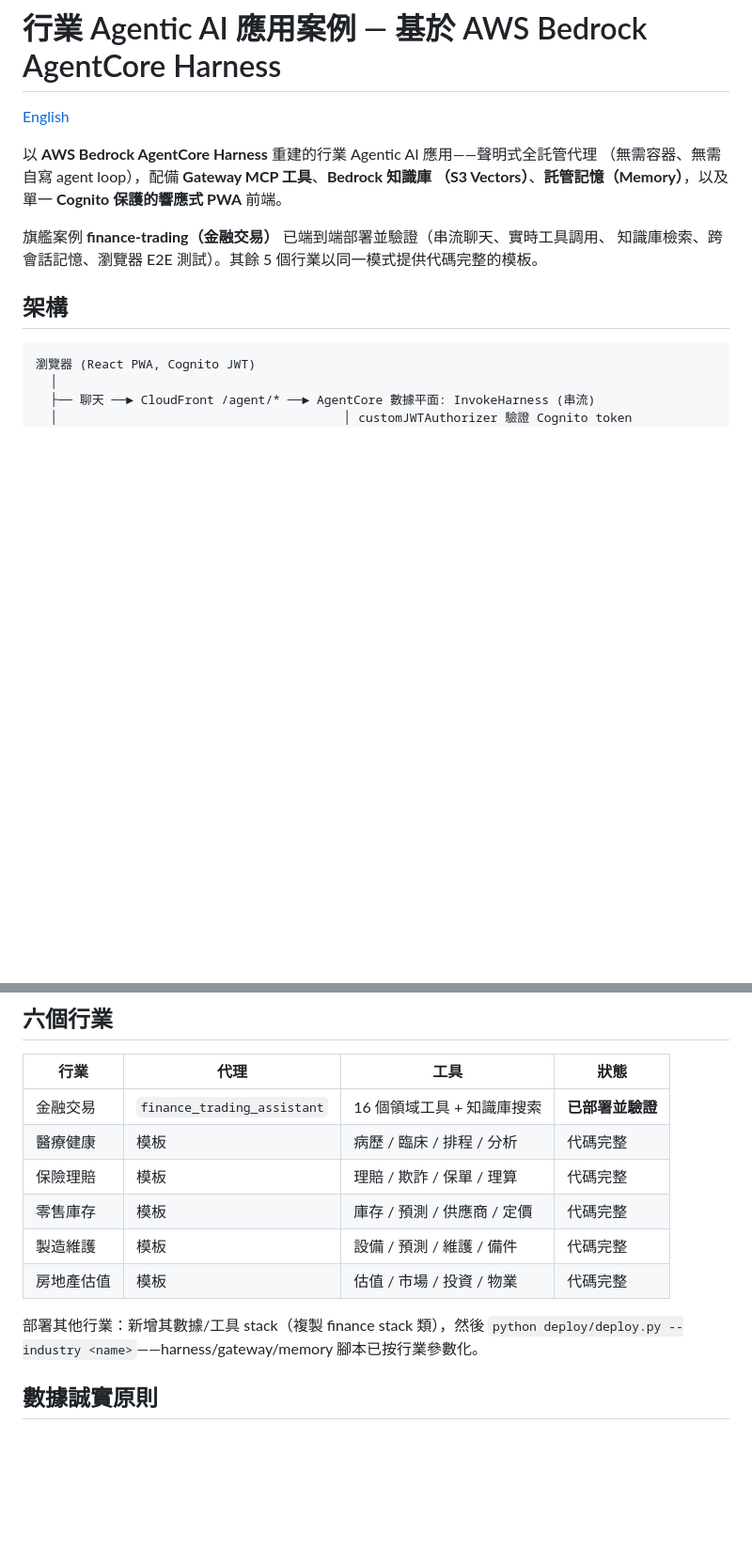
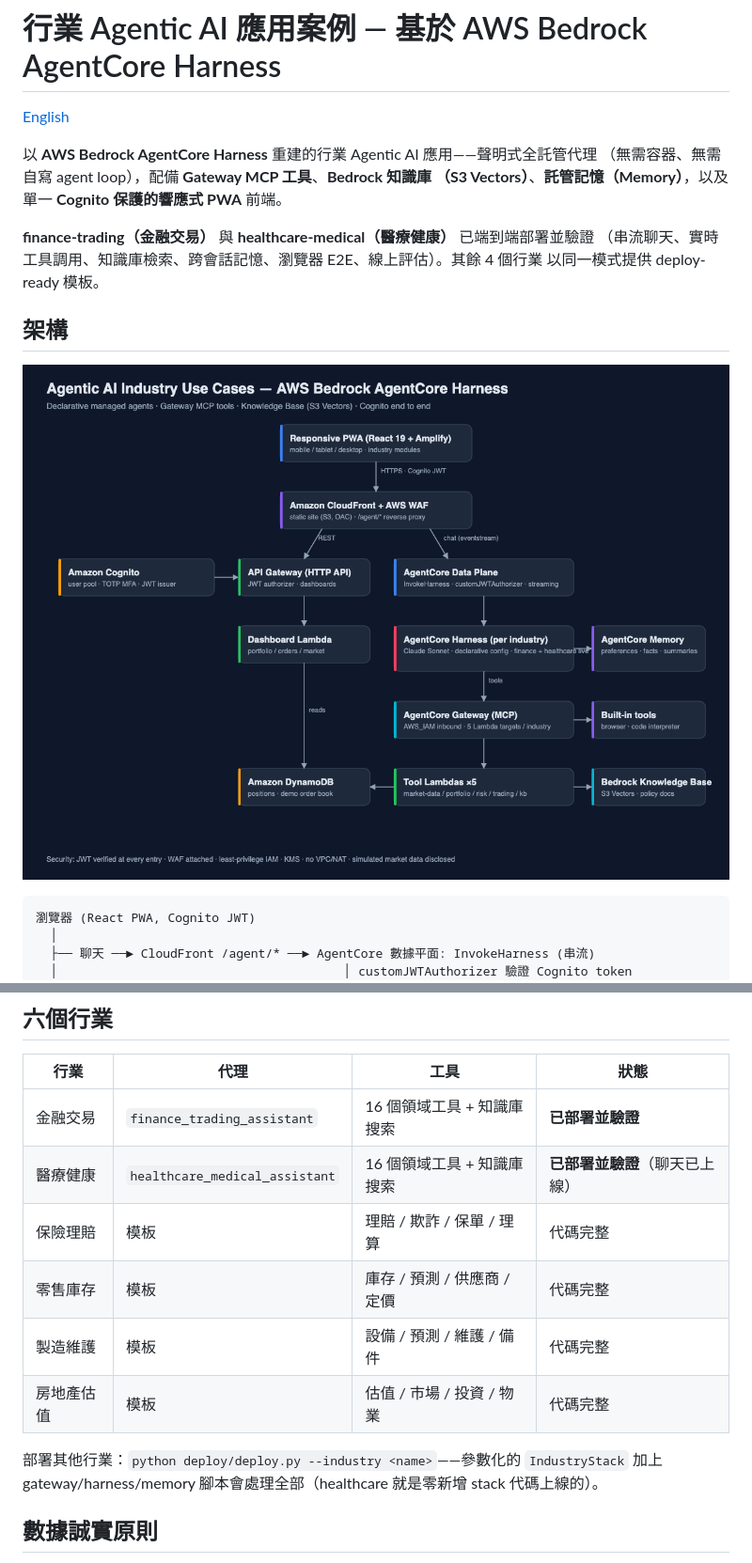
Before and after one commit to timwukp/agentic-ai-industry-use-cases, a Markdown page: README.zh-TW.md, 2 parts joined by grey strips. Shown at 94% size. Rendered like a GitHub page; pictures changed too: docs/architecture.png (added); blank space fills up the shorter version.

````diff
--- a/README.zh-TW.md
+++ b/README.zh-TW.md
@@ -6,10 +6,13 @@
 （無需容器、無需自寫 agent loop），配備 **Gateway MCP 工具**、**Bedrock 知識庫
 （S3 Vectors）**、**託管記憶（Memory）**，以及單一 **Cognito 保護的響應式 PWA** 前端。
 
-旗艦案例 **finance-trading（金融交易）** 已端到端部署並驗證（串流聊天、實時工具調用、
-知識庫檢索、跨會話記憶、瀏覽器 E2E 測試）。其餘 5 個行業以同一模式提供代碼完整的模板。
+**finance-trading（金融交易）** 與 **healthcare-medical（醫療健康）** 已端到端部署並驗證
+（串流聊天、實時工具調用、知識庫檢索、跨會話記憶、瀏覽器 E2E、線上評估）。其餘 4 個行業
+以同一模式提供 deploy-ready 模板。
 
 ## 架構
+
+![架構圖](docs/architecture.png)
 
 ```
 瀏覽器 (React PWA, Cognito JWT)
@@ -73,14 +76,14 @@ cd tests/e2e && BASE_URL=https://<cloudfront> E2E_EMAIL=... E2E_PASSWORD=... npx
 | 行業 | 代理 | 工具 | 狀態 |
 |---|---|---|---|
 | 金融交易 | `finance_trading_assistant` | 16 個領域工具 + 知識庫搜索 | **已部署並驗證** |
-| 醫療健康 | 模板 | 病歷 / 臨床 / 排程 / 分析 | 代碼完整 |
+| 醫療健康 | `healthcare_medical_assistant` | 16 個領域工具 + 知識庫搜索 | **已部署並驗證**（聊天已上線） |
 | 保險理賠 | 模板 | 理賠 / 欺詐 / 保單 / 理算 | 代碼完整 |
 | 零售庫存 | 模板 | 庫存 / 預測 / 供應商 / 定價 | 代碼完整 |
 | 製造維護 | 模板 | 設備 / 預測 / 維護 / 備件 | 代碼完整 |
 | 房地產估值 | 模板 | 估值 / 市場 / 投資 / 物業 | 代碼完整 |
 
-部署其他行業：新增其數據/工具 stack（複製 finance stack 類），然後
-`python deploy/deploy.py --industry <name>`——harness/gateway/memory 腳本已按行業參數化。
+部署其他行業：`python deploy/deploy.py --industry <name>`——參數化的 `IndustryStack` 加上
+gateway/harness/memory 腳本會處理全部（healthcare 就是零新增 stack 代碼上線的）。
 
 ## 數據誠實原則
 
````
Also changed, not shown: README.md (+9 -7 lines), 17 other files.
